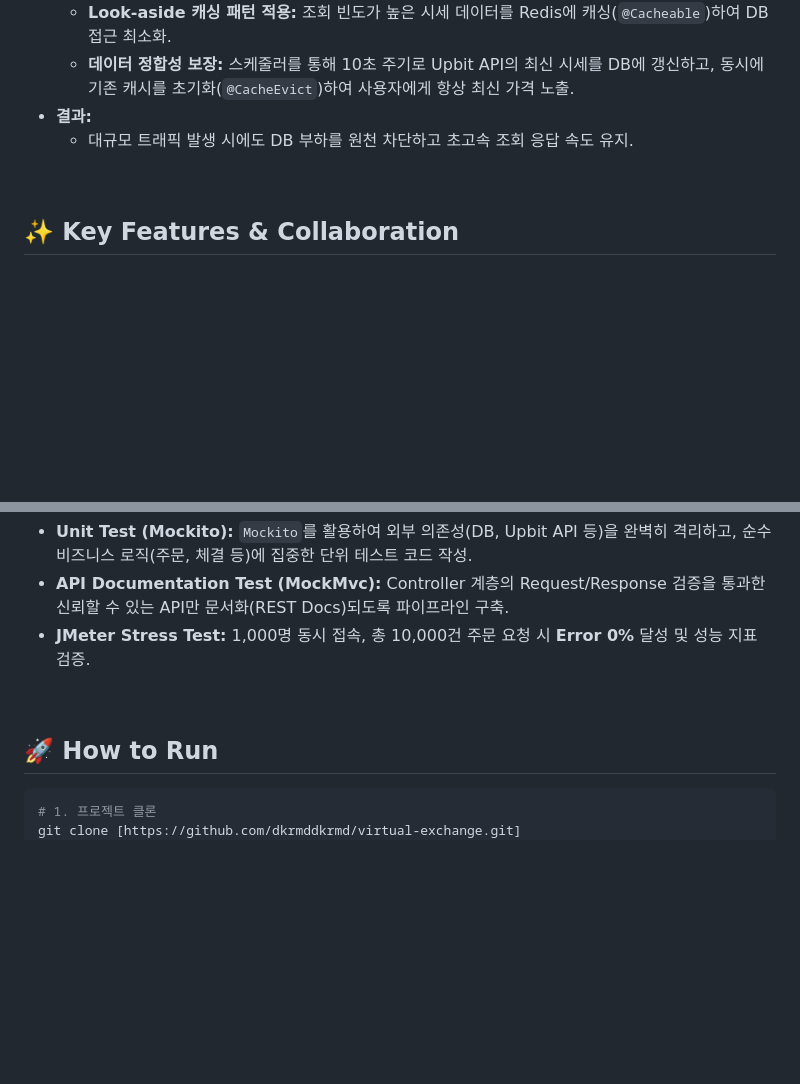
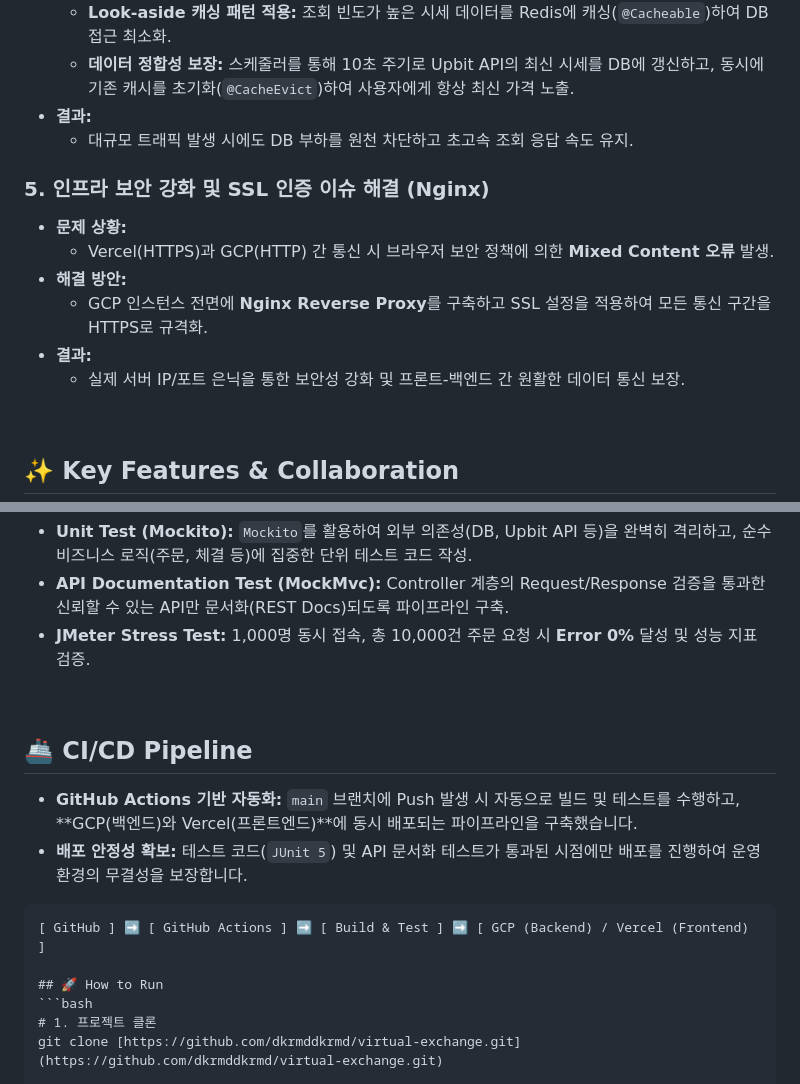
Before and after one commit to dkrmddkrmd/virtual-exchange, a Markdown page: README.md, 2 parts joined by grey strips. Drawn GitHub-style; blank space fills up the shorter version.

````diff
--- a/README.md
+++ b/README.md
@@ -68,6 +72,13 @@
     * **데이터 정합성 보장:** 스케줄러를 통해 10초 주기로 Upbit API의 최신 시세를 DB에 갱신하고, 동시에 기존 캐시를 초기화(`@CacheEvict`)하여 사용자에게 항상 최신 가격 노출.
 * **결과:**
     * 대규모 트래픽 발생 시에도 DB 부하를 원천 차단하고 초고속 조회 응답 속도 유지.
+### 5. 인프라 보안 강화 및 SSL 인증 이슈 해결 (Nginx)
+* **문제 상황:**
+    * Vercel(HTTPS)과 GCP(HTTP) 간 통신 시 브라우저 보안 정책에 의한 **Mixed Content 오류** 발생.
+* **해결 방안:**
+    * GCP 인스턴스 전면에 **Nginx Reverse Proxy**를 구축하고 SSL 설정을 적용하여 모든 통신 구간을 HTTPS로 규격화.
+* **결과:**
+    * 실제 서버 IP/포트 은닉을 통한 보안성 강화 및 프론트-백엔드 간 원활한 데이터 통신 보장.
 
 <br>
 
@@ -91,6 +102,13 @@
 
 <br>
 
+## 🚢 CI/CD Pipeline
+* **GitHub Actions 기반 자동화:** `main` 브랜치에 Push 발생 시 자동으로 빌드 및 테스트를 수행하고, **GCP(백엔드)와 Vercel(프론트엔드)**에 동시 배포되는 파이프라인을 구축했습니다.
+* **배포 안정성 확보:** 테스트 코드(`JUnit 5`) 및 API 문서화 테스트가 통과된 시점에만 배포를 진행하여 운영 환경의 무결성을 보장합니다.
+
+```text
+[ GitHub ] ➡ [ GitHub Actions ] ➡ [ Build & Test ] ➡ [ GCP (Backend) / Vercel (Frontend) ]
+
 ## 🚀 How to Run
 ```bash
 # 1. 프로젝트 클론
````
Also changed, not shown: other parts of README.md (+15 -11 lines), assets/architecture.png, 1 other file.
